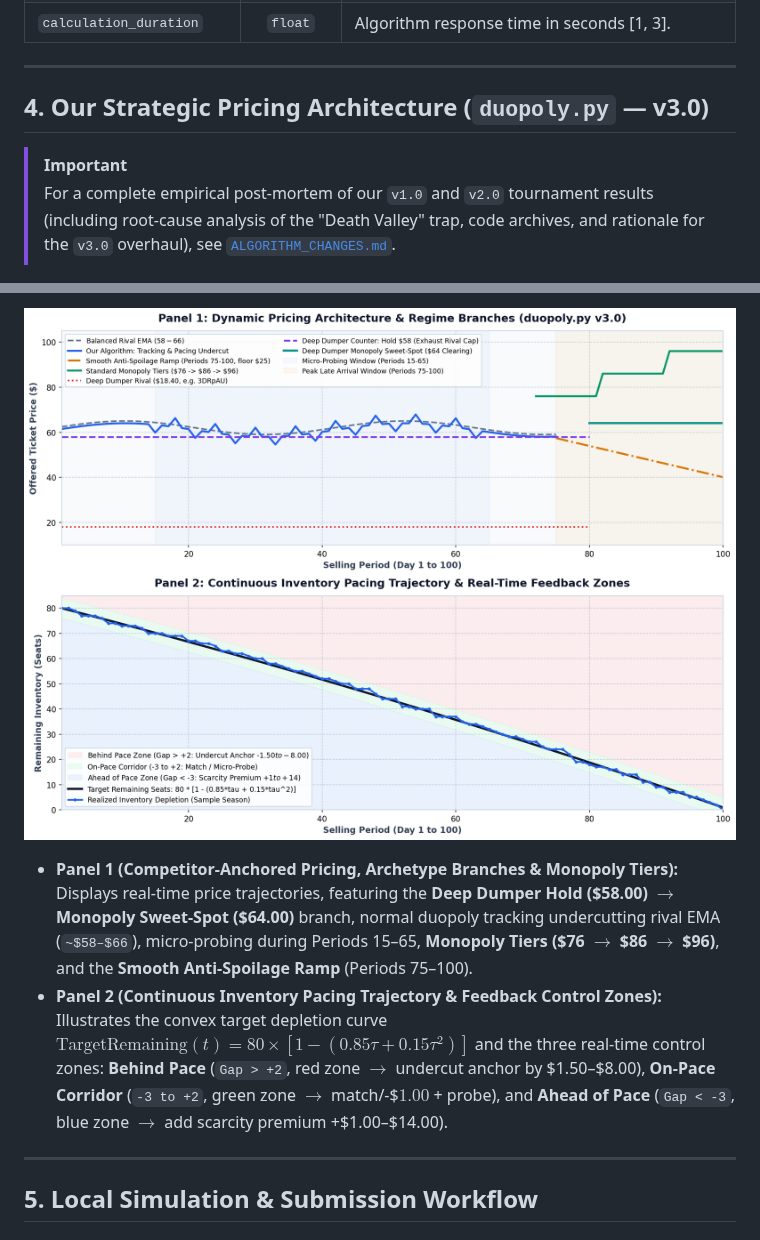
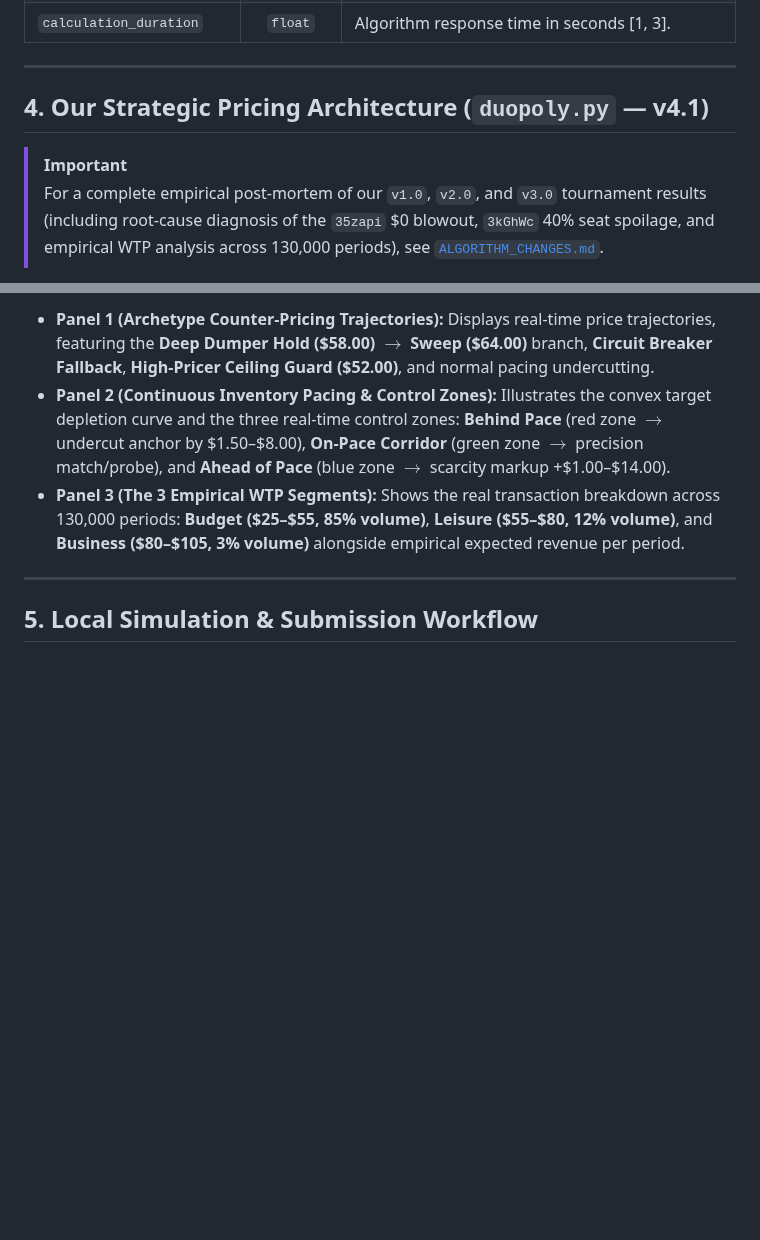
Before and after one commit to RamezCh/Learning-Optimization, a Markdown page: README.md, 2 parts joined by grey strips. Rendered like a GitHub page; pictures changed too: imgs/dpc_strategy_visualization.png; blank space fills up the shorter version.

```diff
--- a/README.md
+++ b/README.md
@@ -227,8 +227,8 @@ After every competition run, a comprehensive CSV report is generated containing
 
 ---
 
-## 4. Our Strategic Pricing Architecture (`duopoly.py` — v3.0)
+## 4. Our Strategic Pricing Architecture (`duopoly.py` — v4.1)
 
 > [!IMPORTANT]
-> For a complete empirical post-mortem of our `v1.0` and `v2.0` tournament results (including root-cause analysis of the "Death Valley" trap, code archives, and rationale for the `v3.0` overhaul), see [`ALGORITHM_CHANGES.md`](file:///c:/Users/ramiz/OneDrive/Desktop/BHT/BHT%20-%20Assignments/Semester%203/Learning%20Optimization/ALGORITHM_CHANGES.md).
+> For a complete empirical post-mortem of our `v1.0`, `v2.0`, and `v3.0` tournament results (including root-cause diagnosis of the `35zapi` $0 blowout, `3kGhWc` 40% seat spoilage, and empirical WTP analysis across 130,000 periods), see [`ALGORITHM_CHANGES.md`](file:///c:/Users/ramiz/OneDrive/Desktop/BHT/BHT%20-%20Assignments/Semester%203/Learning%20Optimization/ALGORITHM_CHANGES.md).
 
@@ -284,8 +292,8 @@ Our algorithm in [`duopoly.py`](file:///c:/Users/ramiz/OneDrive/Desktop/BHT/BHT%
 
-![DPC Dynamic Pricing Strategy and Capacity Trajectory](imgs/dpc_strategy_visualization.png)
+* **Panel 1 (Archetype Counter-Pricing Trajectories):** Displays real-time price trajectories, featuring the **Deep Dumper Hold (\$58.00) $\to$ Sweep (\$64.00)** branch, **Circuit Breaker Fallback**, **High-Pricer Ceiling Guard (\$52.00)**, and normal pacing undercutting.
+* **Panel 2 (Continuous Inventory Pacing & Control Zones):** Illustrates the convex target depletion curve and the three real-time control zones: **Behind Pace** (red zone $\to$ undercut anchor by \$1.50–\$8.00), **On-Pace Corridor** (green zone $\to$ precision match/probe), and **Ahead of Pace** (blue zone $\to$ scarcity markup +\$1.00–\$14.00).
+* **Panel 3 (The 3 Empirical WTP Segments):** Shows the real transaction breakdown across 130,000 periods: **Budget (\$25–\$55, 85% volume)**, **Leisure (\$55–\$80, 12% volume)**, and **Business (\$80–\$105, 3% volume)** alongside empirical expected revenue per period.
 
-* **Panel 1 (Competitor-Anchored Pricing, Archetype Branches & Monopoly Tiers):** Displays real-time price trajectories, featuring the **Deep Dumper Hold (\$58.00) $\to$ Monopoly Sweet-Spot (\$64.00)** branch, normal duopoly tracking undercutting rival EMA (`~$58–$66`), micro-probing during Periods 15–65, **Monopoly Tiers (\$76 $\to$ \$86 $\to$ \$96)**, and the **Smooth Anti-Spoilage Ramp** (Periods 75–100).
-* **Panel 2 (Continuous Inventory Pacing Trajectory & Feedback Control Zones):** Illustrates the convex target depletion curve $\text{TargetRemaining}(t) = 80 \times [1 - (0.85\tau + 0.15\tau^2)]$ and the three real-time control zones: **Behind Pace** (`Gap > +2`, red zone $\to$ undercut anchor by \$1.50–\$8.00), **On-Pace Corridor** (`-3 to +2`, green zone $\to$ match/-\$$1.00$ + probe), and **Ahead of Pace** (`Gap < -3`, blue zone $\to$ add scarcity premium +\$1.00–\$14.00).
 
 ---
 
```
Also changed, not shown: other parts of README.md (+40 -32 lines), ALGORITHM_CHANGES.md (+120 -113 lines), 1 other file.
